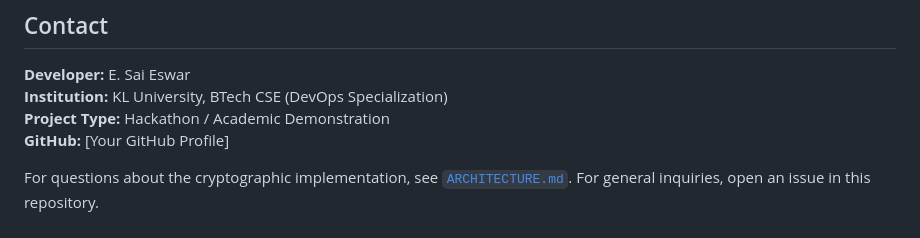
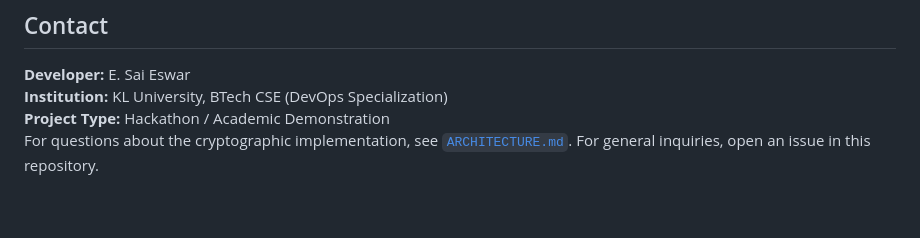
Before and after one commit to SaiEswar002/Trust_Voting_System, a Markdown page: README.md, the part around the change. Drawn GitHub-style.

Commit message:
Remove GitHub profile link from README
Removed placeholder GitHub profile link from README.

```diff
--- a/README.md
+++ b/README.md
@@ -260,6 +260,4 @@ MIT License. See `LICENSE` file for details.
 **Developer:** E. Sai Eswar
 **Institution:** KL University, BTech CSE (DevOps Specialization)
 **Project Type:** Hackathon / Academic Demonstration
-**GitHub:** [Your GitHub Profile]
-
 For questions about the cryptographic implementation, see [`ARCHITECTURE.md`](./ARCHITECTURE.md). For general inquiries, open an issue in this repository.
```
